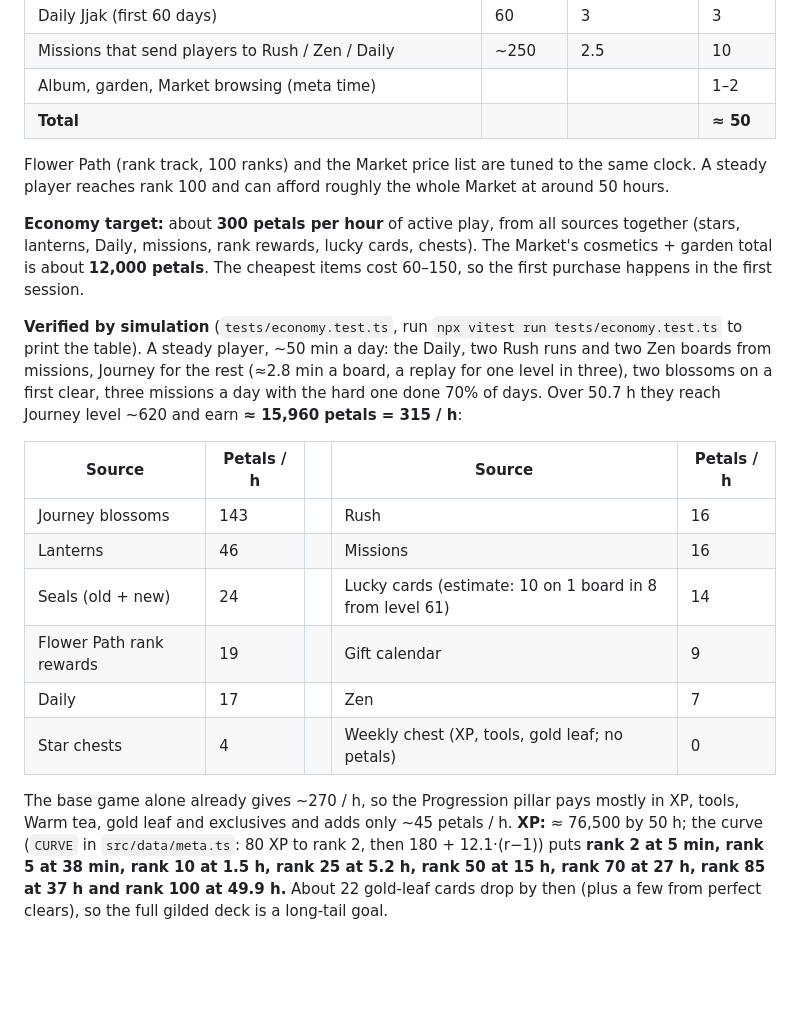
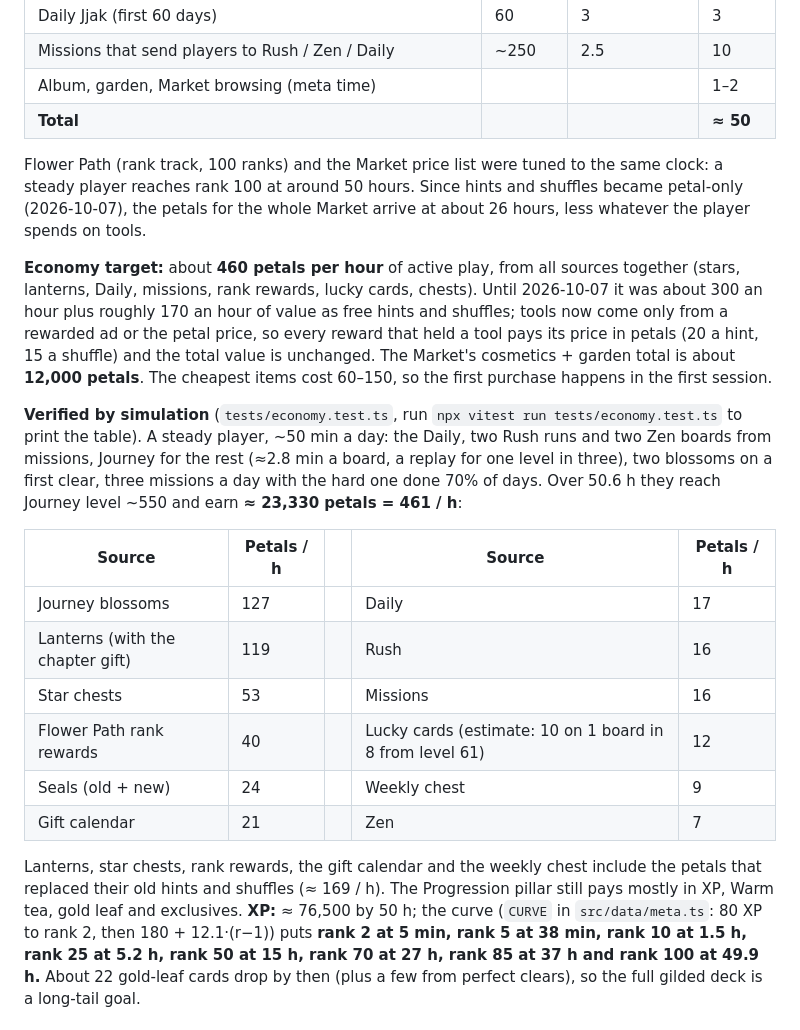
Before and after one commit to aaravsaianugula/Jjak, a Markdown page: docs/EXPANSION_PLAN.md, the part around the change. Rendered like a GitHub page; blank space fills up the shorter version.

```diff
--- a/docs/EXPANSION_PLAN.md
+++ b/docs/EXPANSION_PLAN.md
@@ -15,12 +15,16 @@ breaking the calm, fair tone.
 | Album, garden, Market browsing (meta time) | | | 1–2 |
 | **Total** | | | **≈ 50** |
 
-Flower Path (rank track, 100 ranks) and the Market price list are tuned to the same
-clock. A steady player reaches rank 100 and can afford roughly the whole Market at
-around 50 hours.
+Flower Path (rank track, 100 ranks) and the Market price list were tuned to the same
+clock: a steady player reaches rank 100 at around 50 hours. Since hints and shuffles became
+petal-only (2026-10-07), the petals for the whole Market arrive at about 26 hours, less
+whatever the player spends on tools.
 
-**Economy target:** about **300 petals per hour** of active play, from all sources together
-(stars, lanterns, Daily, missions, rank rewards, lucky cards, chests). The Market's
+**Economy target:** about **460 petals per hour** of active play, from all sources together
+(stars, lanterns, Daily, missions, rank rewards, lucky cards, chests). Until 2026-10-07 it
+was about 300 an hour plus roughly 170 an hour of value as free hints and shuffles; tools
+now come only from a rewarded ad or the petal price, so every reward that held a tool pays
+its price in petals (20 a hint, 15 a shuffle) and the total value is unchanged. The Market's
 cosmetics + garden total is about **12,000 petals**. The cheapest items cost 60–150, so the
 first purchase happens in the first session.
 
@@ -28,19 +32,20 @@ first purchase happens in the first session.
 to print the table). A steady player, ~50 min a day: the Daily, two Rush runs and two Zen
 boards from missions, Journey for the rest (≈2.8 min a board, a replay for one level in
 three), two blossoms on a first clear, three missions a day with the hard one done 70% of
-days. Over 50.7 h they reach Journey level ~620 and earn **≈ 15,960 petals = 315 / h**:
+days. Over 50.6 h they reach Journey level ~550 and earn **≈ 23,330 petals = 461 / h**:
 
 | Source | Petals / h | | Source | Petals / h |
 |---|---|---|---|---|
-| Journey blossoms | 143 | | Rush | 16 |
-| Lanterns | 46 | | Missions | 16 |
-| Seals (old + new) | 24 | | Lucky cards (estimate: 10 on 1 board in 8 from level 61) | 14 |
-| Flower Path rank rewards | 19 | | Gift calendar | 9 |
-| Daily | 17 | | Zen | 7 |
-| Star chests | 4 | | Weekly chest (XP, tools, gold leaf; no petals) | 0 |
+| Journey blossoms | 127 | | Daily | 17 |
+| Lanterns (with the chapter gift) | 119 | | Rush | 16 |
+| Star chests | 53 | | Missions | 16 |
+| Flower Path rank rewards | 40 | | Lucky cards (estimate: 10 on 1 board in 8 from level 61) | 12 |
+| Seals (old + new) | 24 | | Weekly chest | 9 |
+| Gift calendar | 21 | | Zen | 7 |
 
-The base game alone already gives ~270 / h, so the Progression pillar pays mostly in XP,
-tools, Warm tea, gold leaf and exclusives and adds only ~45 petals / h. **XP:** ≈ 76,500 by
+Lanterns, star chests, rank rewards, the gift calendar and the weekly chest include the
+petals that replaced their old hints and shuffles (≈ 169 / h). The Progression pillar
+still pays mostly in XP, Warm tea, gold leaf and exclusives. **XP:** ≈ 76,500 by
 50 h; the curve (`CURVE` in `src/data/meta.ts`: 80 XP to rank 2, then 180 + 12.1·(r−1))
 puts **rank 2 at 5 min, rank 5 at 38 min, rank 10 at 1.5 h, rank 25 at 5.2 h, rank 50 at
 15 h, rank 70 at 27 h, rank 85 at 37 h and rank 100 at 49.9 h.** About 22 gold-leaf cards
```
Also changed, not shown: docs/GAME_DESIGN.md (+2 -2 lines), docs/MONETIZATION.md (+11 -6 lines).
